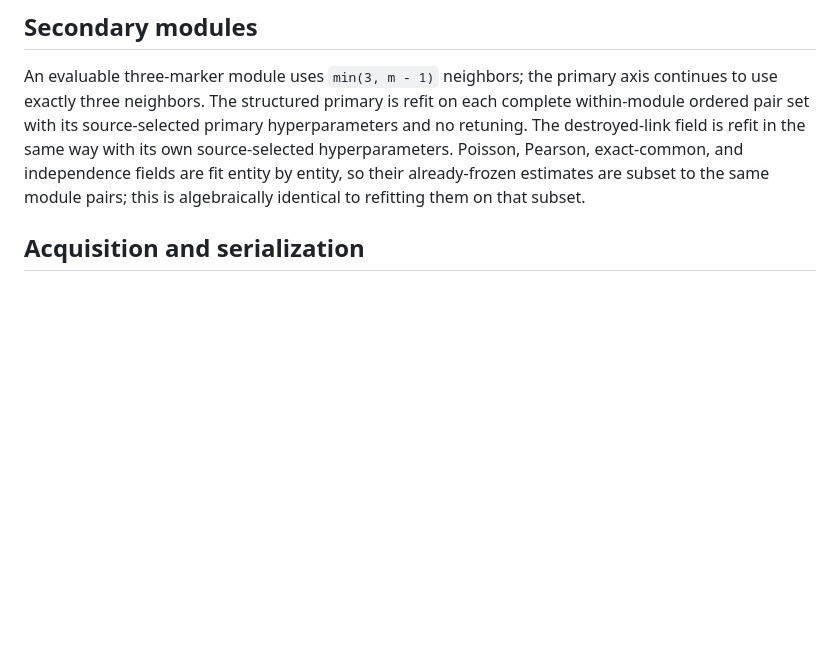
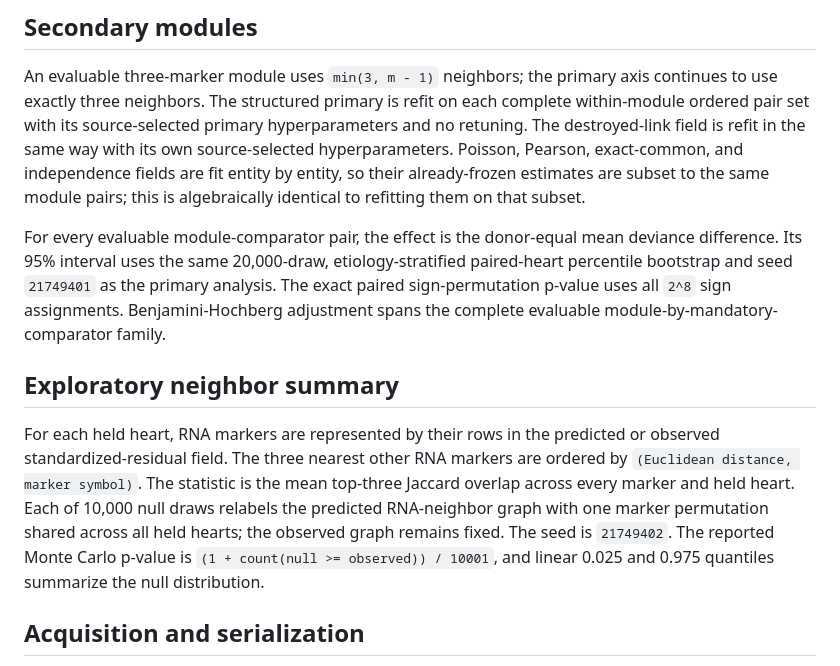
Before and after one commit to sushaan-k/coupling-fields-benchmark, a Markdown page: GSE217494_CARDIAC_CITESEQ_IMPLEMENTATION_CLARIFICATIONS_2026-08-30.md, the part around the change. GitHub-like rendering; blank space fills up the shorter version.

Commit message:
Harden cardiac secondary analyses and certificates

```diff
--- a/GSE217494_CARDIAC_CITESEQ_IMPLEMENTATION_CLARIFICATIONS_2026-08-30.md
+++ b/GSE217494_CARDIAC_CITESEQ_IMPLEMENTATION_CLARIFICATIONS_2026-08-30.md
@@ -49,6 +49,25 @@ exact-common, and independence fields are fit entity by entity, so their
 already-frozen estimates are subset to the same module pairs; this is
 algebraically identical to refitting them on that subset.
 
+For every evaluable module-comparator pair, the effect is the donor-equal mean
+deviance difference. Its 95% interval uses the same 20,000-draw,
+etiology-stratified paired-heart percentile bootstrap and seed `21749401` as
+the primary analysis. The exact paired sign-permutation p-value uses all
+`2^8` sign assignments. Benjamini-Hochberg adjustment spans the complete
+evaluable module-by-mandatory-comparator family.
+
+## Exploratory neighbor summary
+
+For each held heart, RNA markers are represented by their rows in the
+predicted or observed standardized-residual field. The three nearest other
+RNA markers are ordered by `(Euclidean distance, marker symbol)`. The statistic
+is the mean top-three Jaccard overlap across every marker and held heart. Each
+of 10,000 null draws relabels the predicted RNA-neighbor graph with one marker
+permutation shared across all held hearts; the observed graph remains fixed.
+The seed is `21749402`. The reported Monte Carlo p-value is
+`(1 + count(null >= observed)) / 10001`, and linear 0.025 and 0.975 quantiles
+summarize the null distribution.
+
 ## Acquisition and serialization
 
 The acquisition layer independently counts and hashes the exact compressed
```
